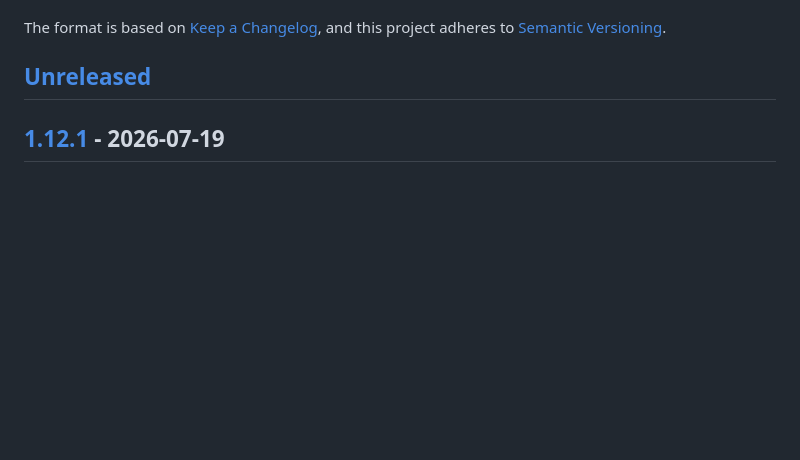
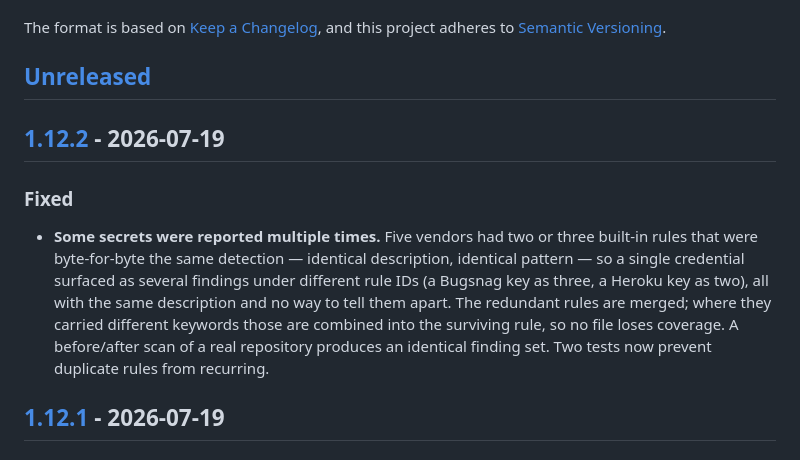
Before and after one commit to Nox-HQ/nox, a Markdown page: CHANGELOG.md, the part around one of its changes. GitHub-like rendering; blank space fills up the shorter version.

Commit message:
docs(changelog): 1.12.2
Five vendors had byte-for-byte duplicate secret rules that reported the same
credential multiple times under different IDs. Merged, with no loss of
detection, and guarded by two tests against recurrence.

Claude-Session: https://claude.ai/code/session_01UCLAAksd3a1cmQz2LVs3ts

```diff
--- a/CHANGELOG.md
+++ b/CHANGELOG.md
@@ -6,6 +6,21 @@ The format is based on [Keep a Changelog](https://keepachangelog.com/en/1.1.0/),
 and this project adheres to [Semantic Versioning](https://semver.org/spec/v2.0.0.html).
 
 ## [Unreleased]
+
+## [1.12.2] - 2026-07-19
+
+### Fixed
+
+- **Some secrets were reported multiple times.** Five vendors had two or three
+  built-in rules that were byte-for-byte the same detection — identical
+  description, identical pattern — so a single credential surfaced as several
+  findings under different rule IDs (a Bugsnag key as three, a Heroku key as
+  two), all with the same description and no way to tell them apart. The
+  redundant rules are merged; where they carried different keywords those are
+  combined into the surviving rule, so no file loses coverage. A before/after
+  scan of a real repository produces an identical finding set. Two tests now
+  prevent duplicate rules from recurring.
+
 
 ## [1.12.1] - 2026-07-19
 
```
Also changed, not shown: other parts of CHANGELOG.md (+2 -1 lines).
